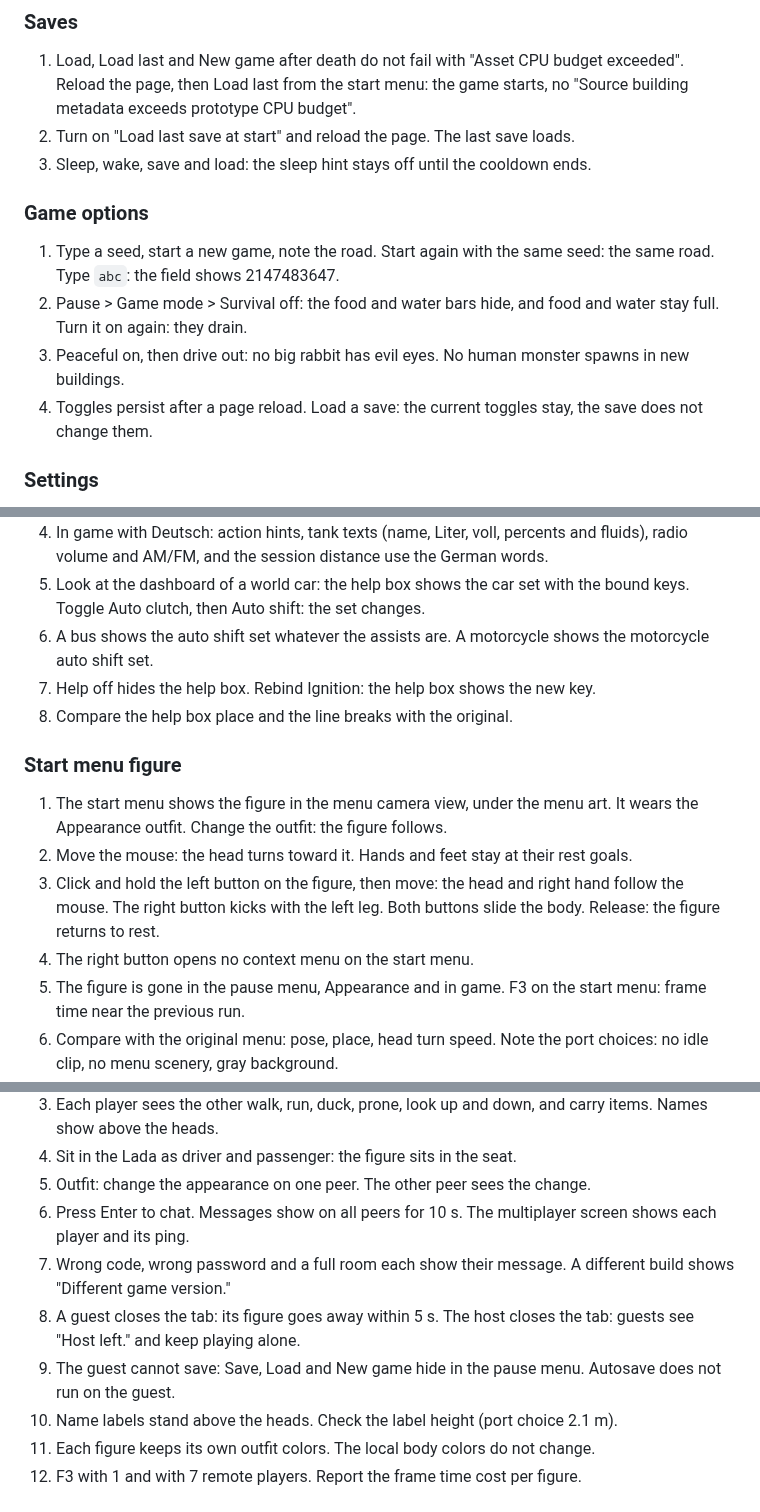
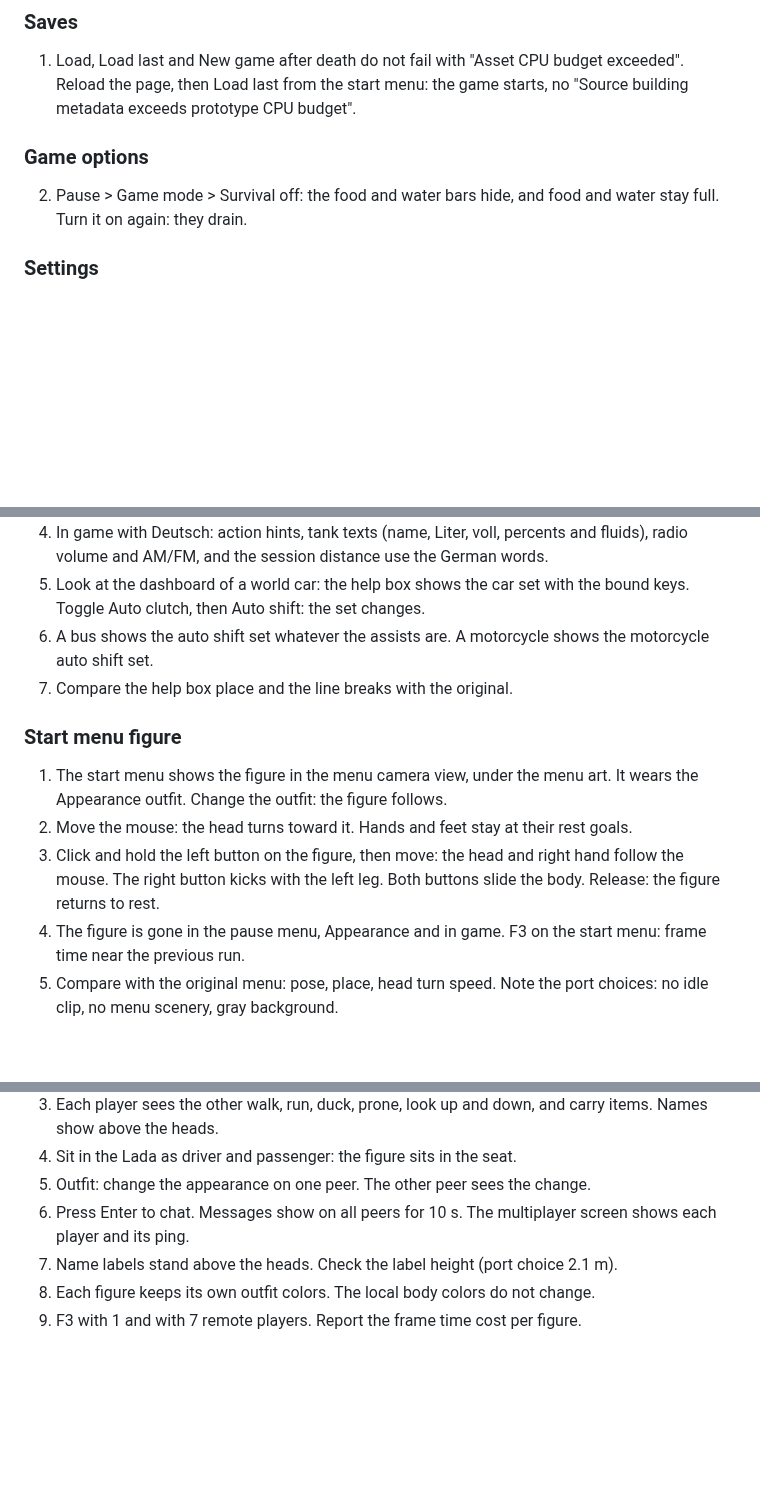
Before and after one commit to corashina/the-long-slop, a Markdown page: ROADMAP.md, 3 parts joined by grey strips. Drawn GitHub-style; blank space fills up the shorter version.

Commit message:
Remove code-verified option, save, menu and multiplayer checks from ROADMAP.md

```diff
--- a/ROADMAP.md
+++ b/ROADMAP.md
@@ -178,15 +178,10 @@ Prepare once:
 ### Saves
 
 1. Load, Load last and New game after death do not fail with "Asset CPU budget exceeded". Reload the page, then Load last from the start menu: the game starts, no "Source building metadata exceeds prototype CPU budget".
-2. Turn on "Load last save at start" and reload the page. The last save loads.
-3. Sleep, wake, save and load: the sleep hint stays off until the cooldown ends.
 
 ### Game options
 
-1. Type a seed, start a new game, note the road. Start again with the same seed: the same road. Type `abc`: the field shows 2147483647.
 2. Pause > Game mode > Survival off: the food and water bars hide, and food and water stay full. Turn it on again: they drain.
-3. Peaceful on, then drive out: no big rabbit has evil eyes. No human monster spawns in new buildings.
-4. Toggles persist after a page reload. Load a save: the current toggles stay, the save does not change them.
 
 ### Settings
 
@@ -201,7 +196,6 @@ Prepare once:
 4. In game with Deutsch: action hints, tank texts (name, Liter, voll, percents and fluids), radio volume and AM/FM, and the session distance use the German words.
 5. Look at the dashboard of a world car: the help box shows the car set with the bound keys. Toggle Auto clutch, then Auto shift: the set changes.
 6. A bus shows the auto shift set whatever the assists are. A motorcycle shows the motorcycle auto shift set.
-7. Help off hides the help box. Rebind Ignition: the help box shows the new key.
 8. Compare the help box place and the line breaks with the original.
 
 ### Start menu figure
@@ -209,7 +203,6 @@ Prepare once:
 1. The start menu shows the figure in the menu camera view, under the menu art. It wears the Appearance outfit. Change the outfit: the figure follows.
 2. Move the mouse: the head turns toward it. Hands and feet stay at their rest goals.
 3. Click and hold the left button on the figure, then move: the head and right hand follow the mouse. The right button kicks with the left leg. Both buttons slide the body. Release: the figure returns to rest.
-4. The right button opens no context menu on the start menu.
 5. The figure is gone in the pause menu, Appearance and in game. F3 on the start menu: frame time near the previous run.
 6. Compare with the original menu: pose, place, head turn speed. Note the port choices: no idle clip, no menu scenery, gray background.
 
@@ -333,9 +326,6 @@ Re-export first: the export now holds `playeranimationscript.sendInterval`. Use
 4. Sit in the Lada as driver and passenger: the figure sits in the seat.
 5. Outfit: change the appearance on one peer. The other peer sees the change.
 6. Press Enter to chat. Messages show on all peers for 10 s. The multiplayer screen shows each player and its ping.
-7. Wrong code, wrong password and a full room each show their message. A different build shows "Different game version."
-8. A guest closes the tab: its figure goes away within 5 s. The host closes the tab: guests see "Host left." and keep playing alone.
-9. The guest cannot save: Save, Load and New game hide in the pause menu. Autosave does not run on the guest.
 10. Name labels stand above the heads. Check the label height (port choice 2.1 m).
 11. Each figure keeps its own outfit colors. The local body colors do not change.
 12. F3 with 1 and with 7 remote players. Report the frame time cost per figure.
```
